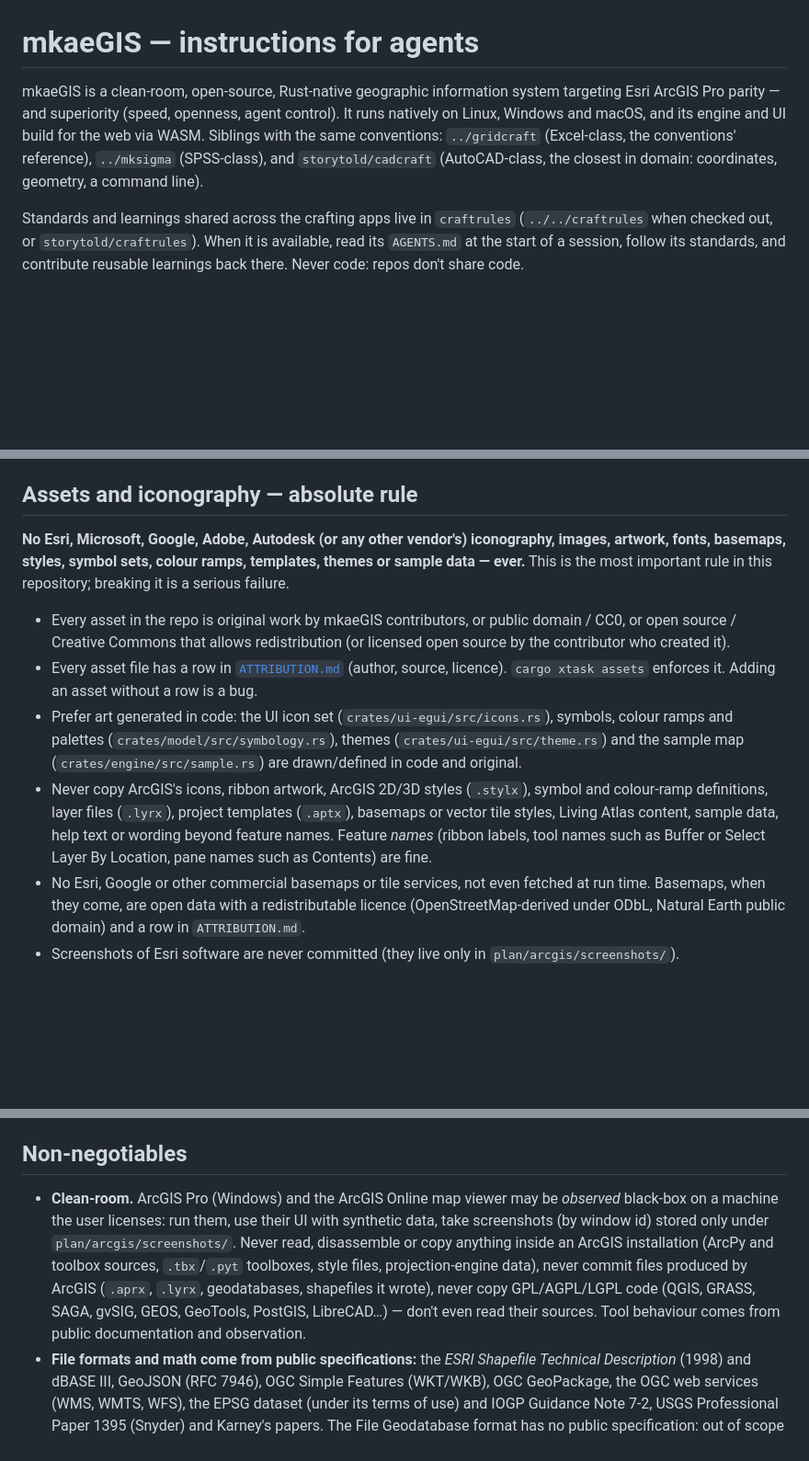
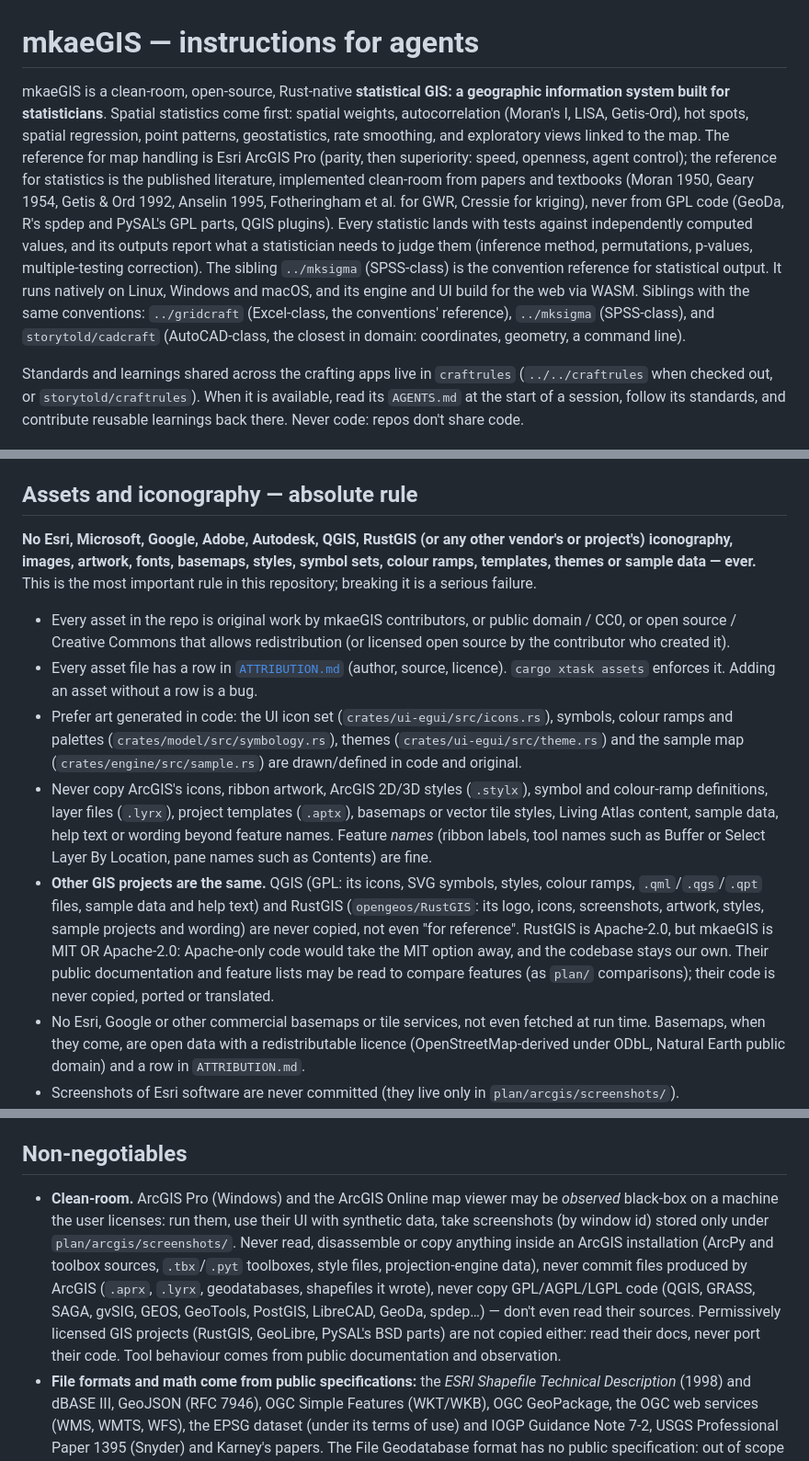
Before and after one commit to morrisonkuhlsen/aegis, a Markdown page: AGENTS.md, 3 parts joined by grey strips. Shown at 92% size. Drawn GitHub-style; blank space fills up the shorter version.

```diff
--- a/AGENTS.md
+++ b/AGENTS.md
@@ -1,6 +1,6 @@
 # mkaeGIS — instructions for agents
 
-mkaeGIS is a clean-room, open-source, Rust-native geographic information system targeting Esri ArcGIS Pro parity — and superiority (speed, openness, agent control). It runs natively on Linux, Windows and macOS, and its engine and UI build for the web via WASM. Siblings with the same conventions: `../gridcraft` (Excel-class, the conventions' reference), `../mksigma` (SPSS-class), and `storytold/cadcraft` (AutoCAD-class, the closest in domain: coordinates, geometry, a command line).
+mkaeGIS is a clean-room, open-source, Rust-native **statistical GIS: a geographic information system built for statisticians**. Spatial statistics come first: spatial weights, autocorrelation (Moran's I, LISA, Getis-Ord), hot spots, spatial regression, point patterns, geostatistics, rate smoothing, and exploratory views linked to the map. The reference for map handling is Esri ArcGIS Pro (parity, then superiority: speed, openness, agent control); the reference for statistics is the published literature, implemented clean-room from papers and textbooks (Moran 1950, Geary 1954, Getis & Ord 1992, Anselin 1995, Fotheringham et al. for GWR, Cressie for kriging), never from GPL code (GeoDa, R's spdep and PySAL's GPL parts, QGIS plugins). Every statistic lands with tests against independently computed values, and its outputs report what a statistician needs to judge them (inference method, permutations, p-values, multiple-testing correction). The sibling `../mksigma` (SPSS-class) is the convention reference for statistical output. It runs natively on Linux, Windows and macOS, and its engine and UI build for the web via WASM. Siblings with the same conventions: `../gridcraft` (Excel-class, the conventions' reference), `../mksigma` (SPSS-class), and `storytold/cadcraft` (AutoCAD-class, the closest in domain: coordinates, geometry, a command line).
 
 Standards and learnings shared across the crafting apps live in `craftrules` (`../../craftrules` when checked out, or `storytold/craftrules`). When it is available, read its `AGENTS.md` at the start of a session, follow its standards, and contribute reusable learnings back there. Never code: repos don't share code.
 
@@ -12,11 +12,12 @@ Standards and learnings shared across the crafting apps live in `craftrules` (`.
 `plan/` is gitignored (local only).
 
 ## Assets and iconography — absolute rule
-**No Esri, Microsoft, Google, Adobe, Autodesk (or any other vendor's) iconography, images, artwork, fonts, basemaps, styles, symbol sets, colour ramps, templates, themes or sample data — ever.** This is the most important rule in this repository; breaking it is a serious failure.
+**No Esri, Microsoft, Google, Adobe, Autodesk, QGIS, RustGIS (or any other vendor's or project's) iconography, images, artwork, fonts, basemaps, styles, symbol sets, colour ramps, templates, themes or sample data — ever.** This is the most important rule in this repository; breaking it is a serious failure.
 - Every asset in the repo is original work by mkaeGIS contributors, or public domain / CC0, or open source / Creative Commons that allows redistribution (or licensed open source by the contributor who created it).
 - Every asset file has a row in [`ATTRIBUTION.md`](ATTRIBUTION.md) (author, source, licence). `cargo xtask assets` enforces it. Adding an asset without a row is a bug.
 - Prefer art generated in code: the UI icon set (`crates/ui-egui/src/icons.rs`), symbols, colour ramps and palettes (`crates/model/src/symbology.rs`), themes (`crates/ui-egui/src/theme.rs`) and the sample map (`crates/engine/src/sample.rs`) are drawn/defined in code and original.
 - Never copy ArcGIS's icons, ribbon artwork, ArcGIS 2D/3D styles (`.stylx`), symbol and colour-ramp definitions, layer files (`.lyrx`), project templates (`.aptx`), basemaps or vector tile styles, Living Atlas content, sample data, help text or wording beyond feature names. Feature *names* (ribbon labels, tool names such as Buffer or Select Layer By Location, pane names such as Contents) are fine.
+- **Other GIS projects are the same.** QGIS (GPL: its icons, SVG symbols, styles, colour ramps, `.qml`/`.qgs`/`.qpt` files, sample data and help text) and RustGIS (`opengeos/RustGIS`: its logo, icons, screenshots, artwork, styles, sample projects and wording) are never copied, not even "for reference". RustGIS is Apache-2.0, but mkaeGIS is MIT OR Apache-2.0: Apache-only code would take the MIT option away, and the codebase stays our own. Their public documentation and feature lists may be read to compare features (as `plan/` comparisons); their code is never copied, ported or translated.
 - No Esri, Google or other commercial basemaps or tile services, not even fetched at run time. Basemaps, when they come, are open data with a redistributable licence (OpenStreetMap-derived under ODbL, Natural Earth public domain) and a row in `ATTRIBUTION.md`.
 - Screenshots of Esri software are never committed (they live only in `plan/arcgis/screenshots/`).
 - Brand files, if mkaeGIS ever adopts some, live in `docs/brand/` under their own licence file, with rows in `ATTRIBUTION.md`: the one exception.
@@ -33,7 +34,7 @@ People trust mkaeGIS with their data and their maps; a crash loses their work. *
 - Crates carry `#![deny(clippy::unwrap_used, clippy::expect_used, clippy::panic, clippy::unimplemented, clippy::todo, clippy::unreachable)]`; `cargo xtask panics` enforces it.
 
 ## Non-negotiables
-- **Clean-room.** ArcGIS Pro (Windows) and the ArcGIS Online map viewer may be *observed* black-box on a machine the user licenses: run them, use their UI with synthetic data, take screenshots (by window id) stored only under `plan/arcgis/screenshots/`. Never read, disassemble or copy anything inside an ArcGIS installation (ArcPy and toolbox sources, `.tbx`/`.pyt` toolboxes, style files, projection-engine data), never commit files produced by ArcGIS (`.aprx`, `.lyrx`, geodatabases, shapefiles it wrote), never copy GPL/AGPL/LGPL code (QGIS, GRASS, SAGA, gvSIG, GEOS, GeoTools, PostGIS, LibreCAD…) — don't even read their sources. Tool behaviour comes from public documentation and observation.
+- **Clean-room.** ArcGIS Pro (Windows) and the ArcGIS Online map viewer may be *observed* black-box on a machine the user licenses: run them, use their UI with synthetic data, take screenshots (by window id) stored only under `plan/arcgis/screenshots/`. Never read, disassemble or copy anything inside an ArcGIS installation (ArcPy and toolbox sources, `.tbx`/`.pyt` toolboxes, style files, projection-engine data), never commit files produced by ArcGIS (`.aprx`, `.lyrx`, geodatabases, shapefiles it wrote), never copy GPL/AGPL/LGPL code (QGIS, GRASS, SAGA, gvSIG, GEOS, GeoTools, PostGIS, LibreCAD, GeoDa, spdep…) — don't even read their sources. Permissively licensed GIS projects (RustGIS, GeoLibre, PySAL's BSD parts) are not copied either: read their docs, never port their code. Tool behaviour comes from public documentation and observation.
 - **File formats and math come from public specifications:** the *ESRI Shapefile Technical Description* (1998) and dBASE III, GeoJSON (RFC 7946), OGC Simple Features (WKT/WKB), OGC GeoPackage, the OGC web services (WMS, WMTS, WFS), the EPSG dataset (under its terms of use) and IOGP Guidance Note 7-2, USGS Professional Paper 1395 (Snyder) and Karney's papers. The File Geodatabase format has no public specification: out of scope until the user decides otherwise.
 - **Dependencies** are permissively licensed (MIT, Apache-2.0, BSD, Zlib or similar), pure Rust, and build for wasm below L5. PROJ and GDAL (MIT) may be used *outside the repository* as black-box oracles to cross-check numbers (in a scratch venv: pyproj, pyshp); their outputs are re-typed as test constants, their code is never copied or linked.
 - **Numerical parity is a feature.** Every projection, measure and tool lands with tests against independently computed reference values (by hand, by numerical integration, or from a documented external oracle), with explicit tolerances (`crates/crs` holds UTM to the integrated meridian arc within 1 mm).
```
Also changed, not shown: CLAUDE.md (+3 -2 lines).
